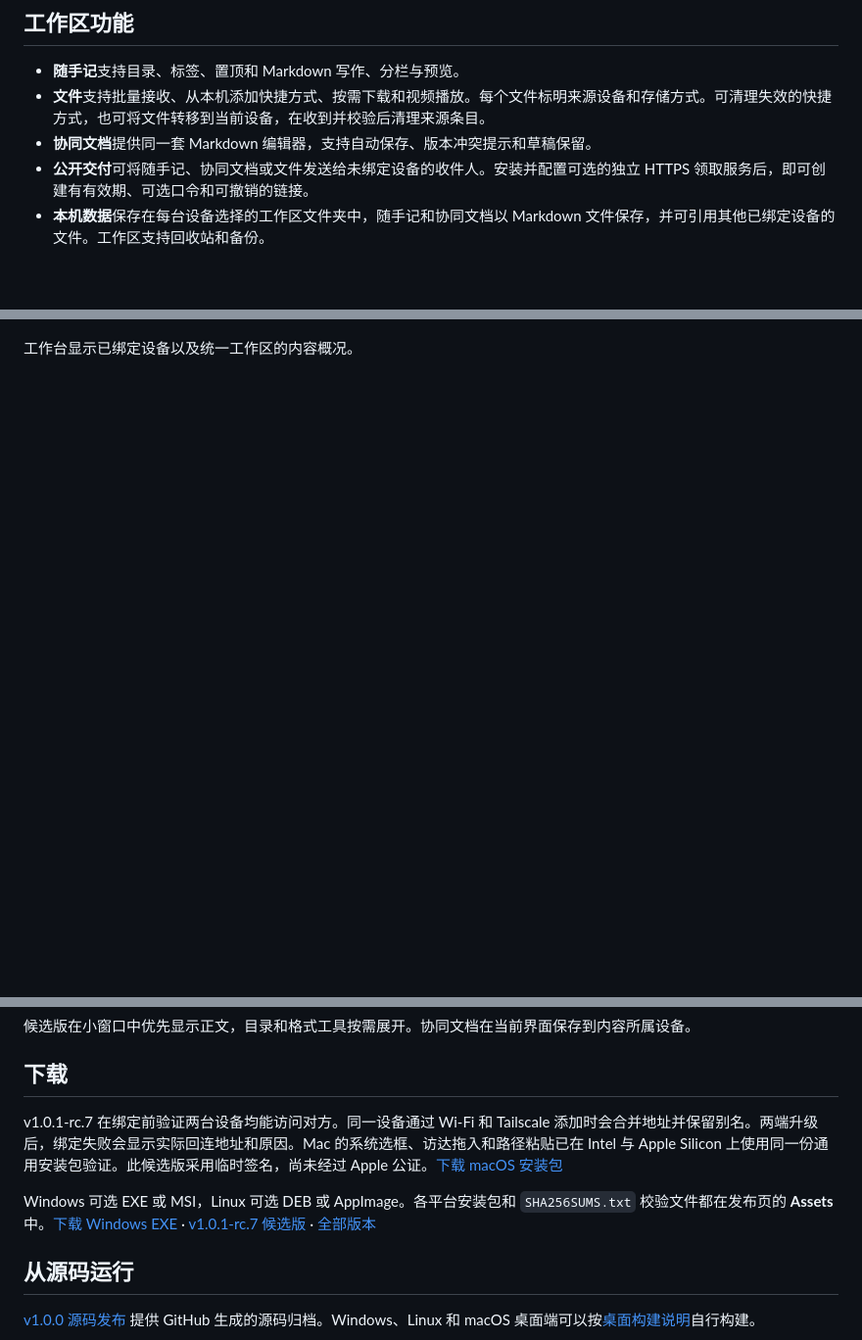
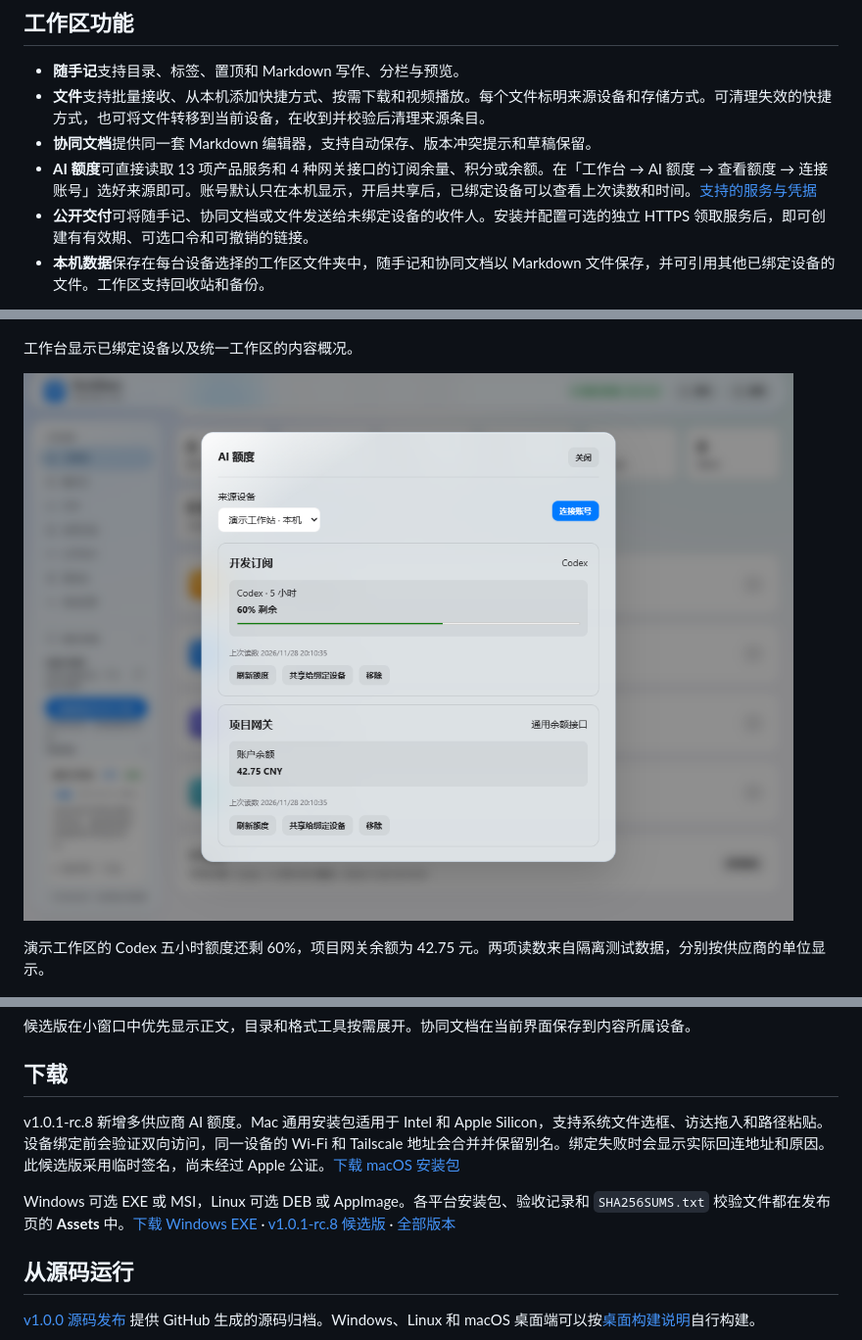
Before and after one commit to Azurefly/omnishare, a Markdown page: README.md, 3 parts joined by grey strips. Shown at 98% size. Drawn GitHub-style; pictures changed too: docs/assets/screenshots/ai-quota.png (added); blank space fills up the shorter version.

```diff
--- a/README.md
+++ b/README.md
@@ -9,6 +9,7 @@ OmniShare 是一个自托管的跨设备工作区。设备绑定后，可以在
 - **随手记**支持目录、标签、置顶和 Markdown 写作、分栏与预览。
 - **文件**支持批量接收、从本机添加快捷方式、按需下载和视频播放。每个文件标明来源设备和存储方式。可清理失效的快捷方式，也可将文件转移到当前设备，在收到并校验后清理来源条目。
 - **协同文档**提供同一套 Markdown 编辑器，支持自动保存、版本冲突提示和草稿保留。
+- **AI 额度**可直接读取 13 项产品服务和 4 种网关接口的订阅余量、积分或余额。在「工作台 → AI 额度 → 查看额度 → 连接账号」选好来源即可。账号默认只在本机显示，开启共享后，已绑定设备可以查看上次读数和时间。[支持的服务与凭据](docs/RELEASE_NOTES_v1.0.1-rc.8.md)
 - **公开交付**可将随手记、协同文档或文件发送给未绑定设备的收件人。安装并配置可选的独立 HTTPS 领取服务后，即可创建有有效期、可选口令和可撤销的链接。
 - **本机数据**保存在每台设备选择的工作区文件夹中，随手记和协同文档以 Markdown 文件保存，并可引用其他已绑定设备的文件。工作区支持回收站和备份。
 
@@ -19,6 +20,10 @@ OmniShare 是一个自托管的跨设备工作区。设备绑定后，可以在
 ![工作台展示当前设备、已绑定设备和内容概况](docs/assets/screenshots/workspace.png)
 
 工作台显示已绑定设备以及统一工作区的内容概况。
+
+![AI 额度窗口显示开发订阅的五小时余量和项目网关的人民币余额](docs/assets/screenshots/ai-quota.png)
+
+演示工作区的 Codex 五小时额度还剩 60%，项目网关余额为 42.75 元。两项读数来自隔离测试数据，分别按供应商的单位显示。
 
 ![文件清理窗口中同时列出库内副本、可用和失效的快捷方式](docs/assets/screenshots/file-cleanup.png)
 
@@ -34,9 +39,9 @@ OmniShare 是一个自托管的跨设备工作区。设备绑定后，可以在
 
 ## 下载
 
-v1.0.1-rc.7 在绑定前验证两台设备均能访问对方。同一设备通过 Wi-Fi 和 Tailscale 添加时会合并地址并保留别名。两端升级后，绑定失败会显示实际回连地址和原因。Mac 的系统选框、访达拖入和路径粘贴已在 Intel 与 Apple Silicon 上使用同一份通用安装包验证。此候选版采用临时签名，尚未经过 Apple 公证。[下载 macOS 安装包](https://github.com/Azurefly/omnishare/releases/download/v1.0.1-rc.7/OmniShare-v1.0.1-rc.7-macos-universal.dmg)
+v1.0.1-rc.8 新增多供应商 AI 额度。Mac 通用安装包适用于 Intel 和 Apple Silicon，支持系统文件选框、访达拖入和路径粘贴。设备绑定前会验证双向访问，同一设备的 Wi-Fi 和 Tailscale 地址会合并并保留别名。绑定失败时会显示实际回连地址和原因。此候选版采用临时签名，尚未经过 Apple 公证。[下载 macOS 安装包](https://github.com/Azurefly/omnishare/releases/download/v1.0.1-rc.8/OmniShare-v1.0.1-rc.8-macos-universal.dmg)
 
-Windows 可选 EXE 或 MSI，Linux 可选 DEB 或 AppImage。各平台安装包和 `SHA256SUMS.txt` 校验文件都在发布页的 **Assets** 中。[下载 Windows EXE](https://github.com/Azurefly/omnishare/releases/download/v1.0.1-rc.7/OmniShare-v1.0.1-rc.7-windows-x64-setup.exe) · [v1.0.1-rc.7 候选版](https://github.com/Azurefly/omnishare/releases/tag/v1.0.1-rc.7) · [全部版本](https://github.com/Azurefly/omnishare/releases)
+Windows 可选 EXE 或 MSI，Linux 可选 DEB 或 AppImage。各平台安装包、验收记录和 `SHA256SUMS.txt` 校验文件都在发布页的 **Assets** 中。[下载 Windows EXE](https://github.com/Azurefly/omnishare/releases/download/v1.0.1-rc.8/OmniShare-v1.0.1-rc.8-windows-x64-setup.exe) · [v1.0.1-rc.8 候选版](https://github.com/Azurefly/omnishare/releases/tag/v1.0.1-rc.8) · [全部版本](https://github.com/Azurefly/omnishare/releases)
 
 ## 从源码运行
 
```
Also changed, not shown: other parts of README.md (+1 -0 lines), 4 other files.
